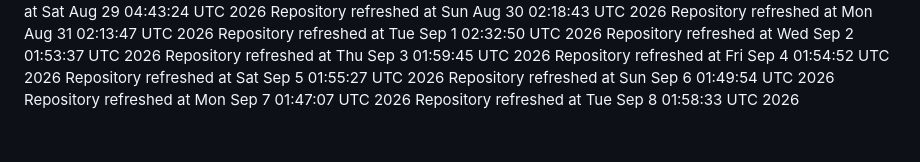
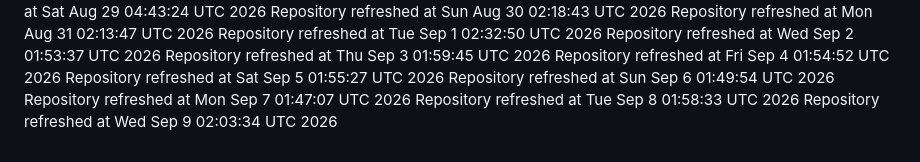
Before and after one commit to catan5/cheery-fudge-2b1f62, a Markdown page: REFRESH_LOG.md, the part around the change. Drawn GitHub-style.

Commit message:
chore: automated refresh

```diff
--- a/REFRESH_LOG.md
+++ b/REFRESH_LOG.md
@@ -65,3 +65,4 @@ Repository refreshed at Sat Sep  5 01:55:27 UTC 2026
 Repository refreshed at Sun Sep  6 01:49:54 UTC 2026
 Repository refreshed at Mon Sep  7 01:47:07 UTC 2026
 Repository refreshed at Tue Sep  8 01:58:33 UTC 2026
+Repository refreshed at Wed Sep  9 02:03:34 UTC 2026
```
